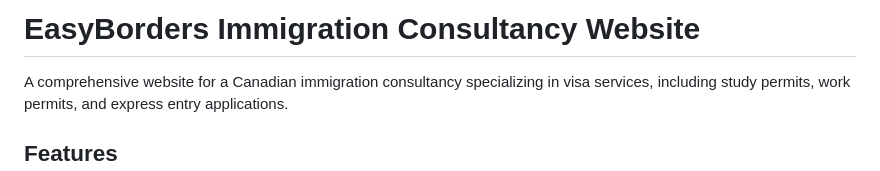
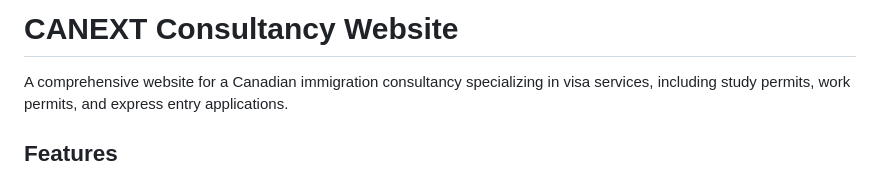
Before and after one commit to sukumarsaurav/canext, a Markdown page: README.md, the part around the change. Drawn GitHub-style.

```diff
--- a/README.md
+++ b/README.md
@@ -1,4 +1,4 @@
-# EasyBorders Immigration Consultancy Website
+# CANEXT Consultancy Website
 
 A comprehensive website for a Canadian immigration consultancy specializing in visa services, including study permits, work permits, and express entry applications.
 
```
